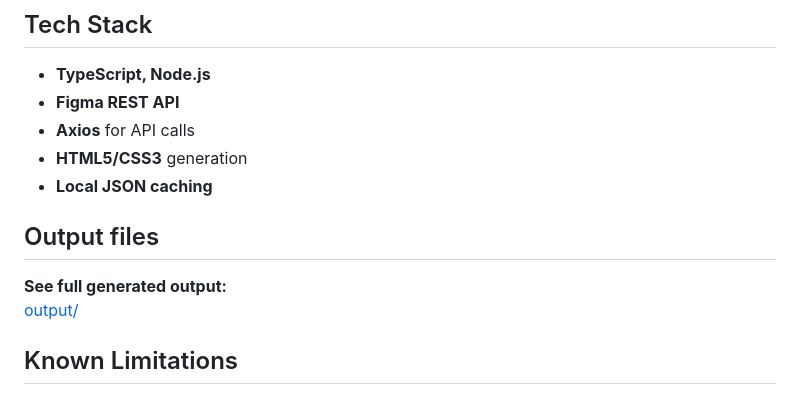
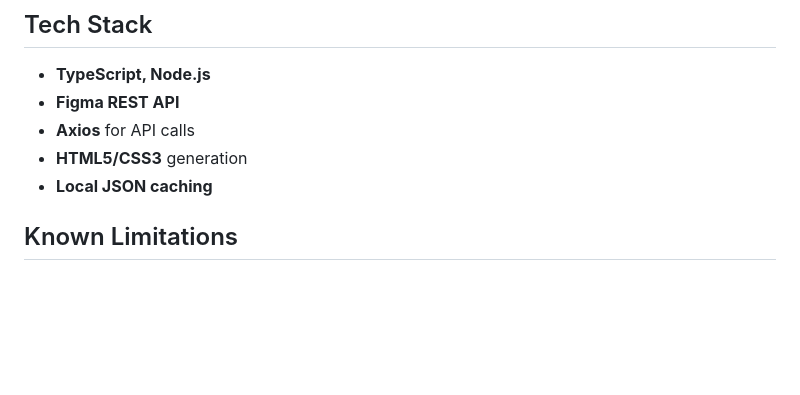
Before and after one commit to Bhavatarini19/figma-html-css-converter, a Markdown page: README.md, the part around the change. GitHub-like rendering; blank space fills up the shorter version.

```diff
--- a/README.md
+++ b/README.md
@@ -9,11 +9,6 @@ A production-ready tool that converts Figma designs into semantic HTML/CSS with
 - **Axios** for API calls
 - **HTML5/CSS3** generation
 - **Local JSON caching**
-
-## Output files
-
-**See full generated output:**
-[output/](output/)
 
 ##  Known Limitations
 
```
